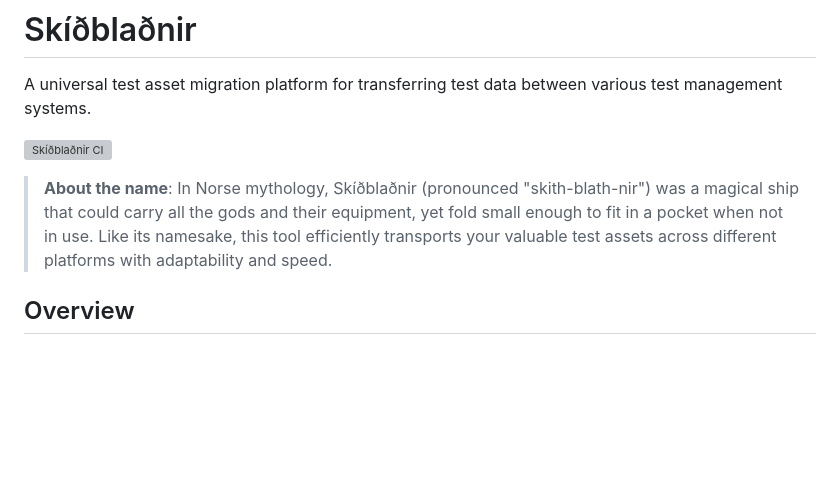
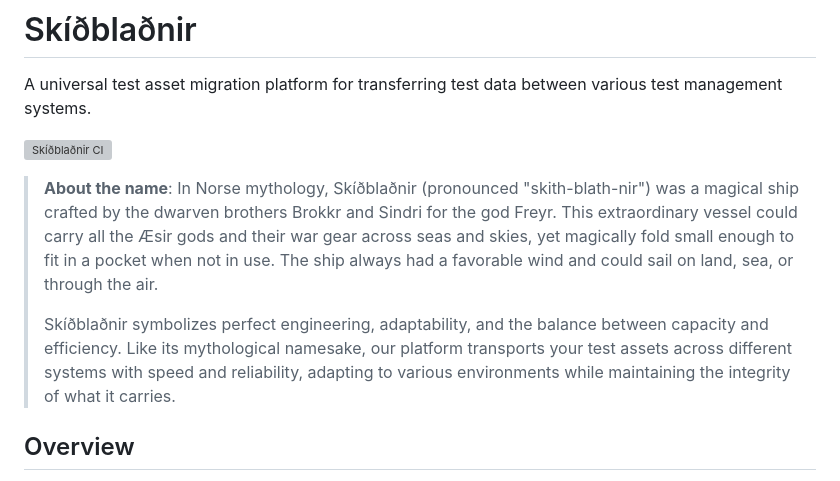
Before and after one commit to heymumford/Skidbladnir, a Markdown page: README.md, the part around the change. Drawn GitHub-style; blank space fills up the shorter version; grey boxes are pictures that could not be loaded.

Commit message:
Enhance Skidbladnir mythology description in README

```diff
--- a/README.md
+++ b/README.md
@@ -4,7 +4,9 @@ A universal test asset migration platform for transferring test data between var
 
 [![Skíðblaðnir CI](https://github.com/heymumford/Skidbladnir/actions/workflows/ci.yml/badge.svg)](https://github.com/heymumford/Skidbladnir/actions/workflows/ci.yml)
 
-> **About the name**: In Norse mythology, Skíðblaðnir (pronounced "skith-blath-nir") was a magical ship that could carry all the gods and their equipment, yet fold small enough to fit in a pocket when not in use. Like its namesake, this tool efficiently transports your valuable test assets across different platforms with adaptability and speed.
+> **About the name**: In Norse mythology, Skíðblaðnir (pronounced "skith-blath-nir") was a magical ship crafted by the dwarven brothers Brokkr and Sindri for the god Freyr. This extraordinary vessel could carry all the Æsir gods and their war gear across seas and skies, yet magically fold small enough to fit in a pocket when not in use. The ship always had a favorable wind and could sail on land, sea, or through the air.
+>
+> Skíðblaðnir symbolizes perfect engineering, adaptability, and the balance between capacity and efficiency. Like its mythological namesake, our platform transports your test assets across different systems with speed and reliability, adapting to various environments while maintaining the integrity of what it carries.
 
 ## Overview
 
```
